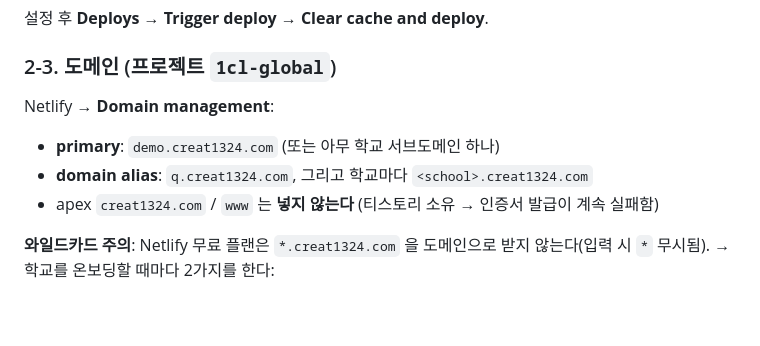
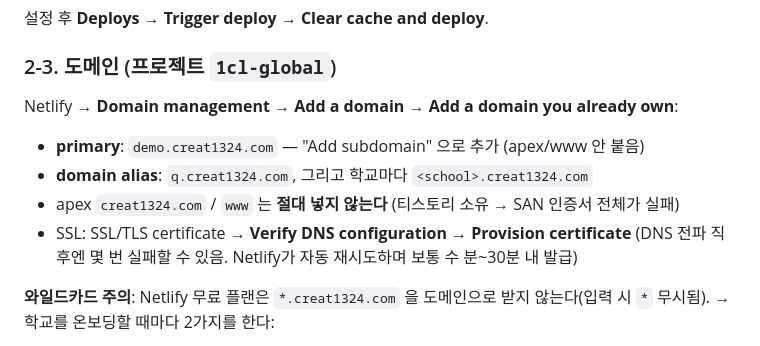
Before and after one commit to gapbbong/1cl_global, a Markdown page: docs/DEPLOY.md, the part around the change. GitHub-like rendering; blank space fills up the shorter version.

Commit message:
docs: Netlify 사이트 재생성 절차 + SSL provision 안내
Co-Authored-By: Claude Sonnet 5 <noreply@anthropic.com>

```diff
--- a/docs/DEPLOY.md
+++ b/docs/DEPLOY.md
@@ -45,10 +45,12 @@ apex(`creat1324.com`)+`www` 는 티스토리 블로그, `praygroup`·`kit` 등
 설정 후 **Deploys → Trigger deploy → Clear cache and deploy**.
 
 ### 2-3. 도메인  (프로젝트 `1cl-global`)
-Netlify → **Domain management**:
-- **primary**: `demo.creat1324.com` (또는 아무 학교 서브도메인 하나)
+Netlify → **Domain management → Add a domain → Add a domain you already own**:
+- **primary**: `demo.creat1324.com` — "Add subdomain" 으로 추가 (apex/www 안 붙음)
 - **domain alias**: `q.creat1324.com`, 그리고 학교마다 `<school>.creat1324.com`
-- apex `creat1324.com` / `www` 는 **넣지 않는다** (티스토리 소유 → 인증서 발급이 계속 실패함)
+- apex `creat1324.com` / `www` 는 **절대 넣지 않는다** (티스토리 소유 → SAN 인증서 전체가 실패)
+- SSL: SSL/TLS certificate → **Verify DNS configuration** → **Provision certificate**
+  (DNS 전파 직후엔 몇 번 실패할 수 있음. Netlify가 자동 재시도하며 보통 수 분~30분 내 발급)
 
 **와일드카드 주의**: Netlify 무료 플랜은 `*.creat1324.com` 을 도메인으로 받지 않는다(입력 시 `*` 무시됨).
 → 학교를 온보딩할 때마다 2가지를 한다:
```
